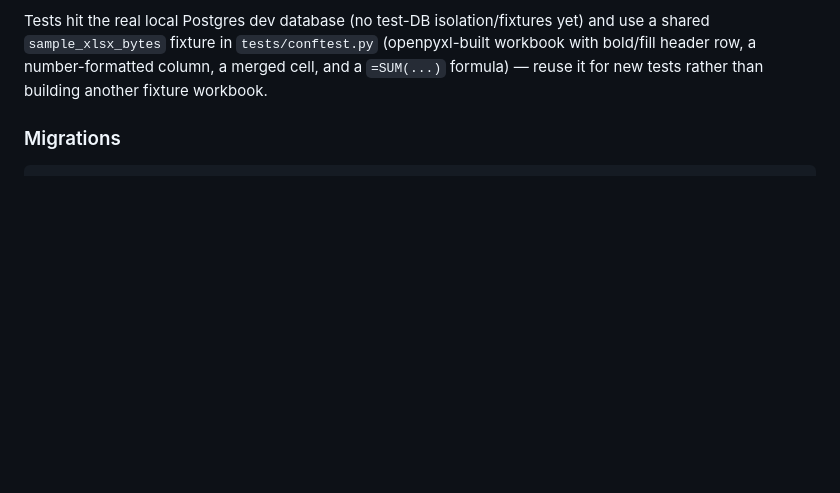
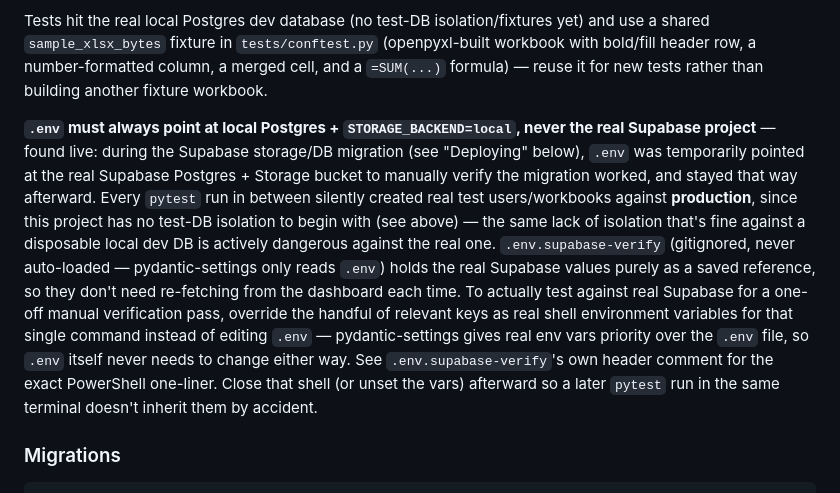
Before and after one commit to NankengMarcelle/Projet-Excel_Word, a Markdown page: backend/CLAUDE.md, the part around the change. GitHub-like rendering; blank space fills up the shorter version.

```diff
--- a/backend/CLAUDE.md
+++ b/backend/CLAUDE.md
@@ -52,6 +52,21 @@ Tests hit the real local Postgres dev database (no test-DB isolation/fixtures ye
 `sample_xlsx_bytes` fixture in `tests/conftest.py` (openpyxl-built workbook with bold/fill header row, a
 number-formatted column, a merged cell, and a `=SUM(...)` formula) — reuse it for new tests rather than
 building another fixture workbook.
+
+**`.env` must always point at local Postgres + `STORAGE_BACKEND=local`, never the real Supabase
+project** — found live: during the Supabase storage/DB migration (see "Deploying" below), `.env` was
+temporarily pointed at the real Supabase Postgres + Storage bucket to manually verify the migration
+worked, and stayed that way afterward. Every `pytest` run in between silently created real test
+users/workbooks against **production**, since this project has no test-DB isolation to begin with (see
+above) — the same lack of isolation that's fine against a disposable local dev DB is actively dangerous
+against the real one. `.env.supabase-verify` (gitignored, never auto-loaded — pydantic-settings only
+reads `.env`) holds the real Supabase values purely as a saved reference, so they don't need
+re-fetching from the dashboard each time. To actually test against real Supabase for a one-off manual
+verification pass, override the handful of relevant keys as real shell environment variables for that
+single command instead of editing `.env` — pydantic-settings gives real env vars priority over the
+`.env` file, so `.env` itself never needs to change either way. See `.env.supabase-verify`'s own header
+comment for the exact PowerShell one-liner. Close that shell (or unset the vars) afterward so a later
+`pytest` run in the same terminal doesn't inherit them by accident.
 
 ### Migrations
 
```
